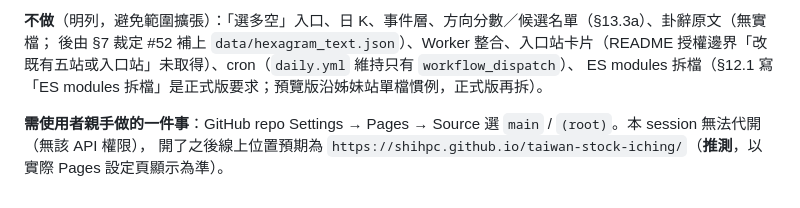
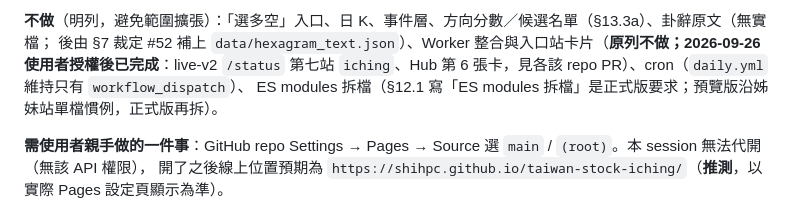
Before and after one commit to shihpc/taiwan-stock-iching, a Markdown page: docs/P4-PREVIEW.md, the part around the change. Drawn GitHub-style.

```diff
--- a/docs/P4-PREVIEW.md
+++ b/docs/P4-PREVIEW.md
@@ -21,7 +21,7 @@
    不評價、不顯示任何分數；純前端、`build_web.py` 與 `data/web/` 不動。
 
 **不做**（明列，避免範圍擴張）：「選多空」入口、日 K、事件層、方向分數／候選名單（§13.3a）、卦辭原文（無實檔；
-後由 §7 裁定 #52 補上 `data/hexagram_text.json`）、Worker 整合、入口站卡片（README 授權邊界「改既有五站或入口站」未取得）、cron（`daily.yml` 維持只有 `workflow_dispatch`）、
+後由 §7 裁定 #52 補上 `data/hexagram_text.json`）、Worker 整合與入口站卡片（**原列不做；2026-09-26 使用者授權後已完成**：live-v2 `/status` 第七站 `iching`、Hub 第 6 張卡，見各該 repo PR）、cron（`daily.yml` 維持只有 `workflow_dispatch`）、
 ES modules 拆檔（§12.1 寫「ES modules 拆檔」是正式版要求；預覽版沿姊妹站單檔慣例，正式版再拆）。
 
 **需使用者親手做的一件事**：GitHub repo Settings → Pages → Source 選 `main` / `(root)`。本 session 無法代開（無該 API 權限），
```
Also changed, not shown: README.md (+2 -1 lines).
